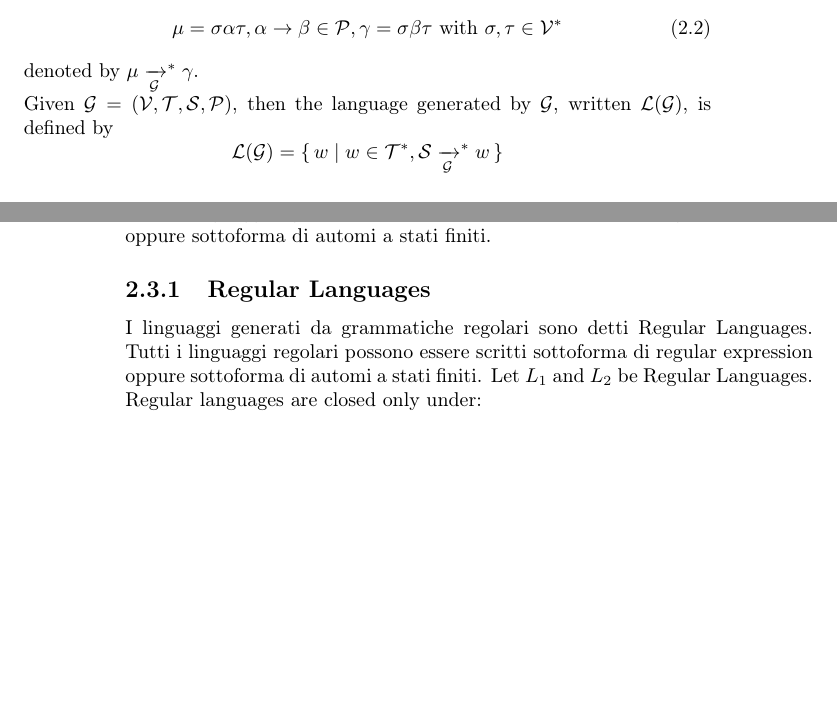
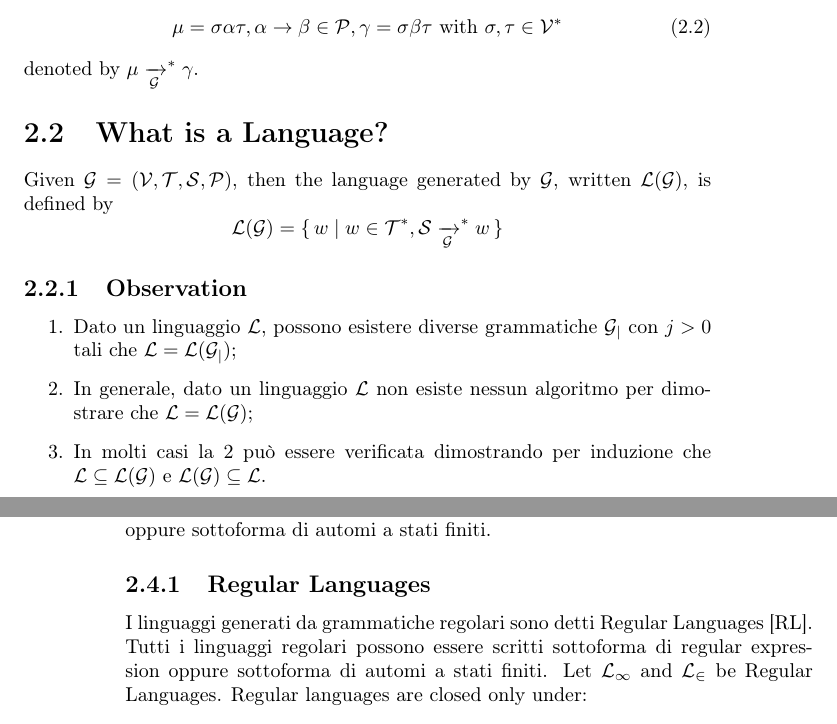
Before and after one commit to robzenn92/Formal-Languages-And-Compilers, a LaTeX thesis (main.tex, which reads introgrammars.tex): two parts of pages 9 and 10 of 12 before the commit and two parts of pages 9 and 10 of 14 after it, joined at a grey line, cut so that both start at the same text, the shorter picture padded with empty space. Compiled offline with pdfLaTeX.

Commit message:
update intro and introgrammars

```diff
--- a/introgrammars.tex
+++ b/introgrammars.tex
@@ -20,11 +20,23 @@ A string $\gamma$ immidiately derives from $\mu$ in $\mathcal{G} = (\mathcal{V},
 \end{equation}
 denoted by $\mu \xrightarrow[\mathcal{G}]{}^* \gamma$.
 
-\noindent
+% inserire esempi di grammatiche...
+
+\section{What is a Language?}
 Given $\mathcal{G} = (\mathcal{V}, \mathcal{T}, \mathcal{S}, \mathcal{P})$, then the language generated by $\mathcal{G}$, written $\mathcal{L(G)}$, is defined by
 \[
 \mathcal{L(G)} = \set{ w | w \in \mathcal{T}^*, \mathcal{S} \xrightarrow[\mathcal{G}]{}^* w }
 \]
+
+% inserire esempi di linguaggi...
+
+\subsection{Observation}
+
+\begin{enumerate}
+\item Dato un linguaggio $\mathcal{L}$, possono esistere diverse grammatiche $\mathcal{G_j}$ con $j>0$ tali che $\mathcal{L = L(G_j)}$;
+\item In generale, dato un linguaggio $\mathcal{L}$ non esiste nessun algoritmo per dimostrare che $\mathcal{L = L(G)}$;
+\item In molti casi la 2 può essere verificata dimostrando per induzione che $\mathcal{L} \subseteq \mathcal{L(G)}$ e $\mathcal{L(G)} \subseteq \mathcal{L}$.
+\end{enumerate}
 
 \section{Derivation tree for a Grammar}
 A derivation tree for a Grammar $\mathcal{G}$ is a labelled tree wich that:
@@ -44,13 +56,15 @@ Example:
 \end{aligned}
 \]
 
+% alberi di derivazione, inserire packages per realizzarli
+
 \section{Regular Grammars}
 Tutti i linguaggi regolari possono essere scritti sottoforma di regular expression oppure sottoforma di automi a stati finiti.
 
 \subsection{Regular Languages}
-I linguaggi generati da grammatiche regolari sono detti Regular Languages.
+I linguaggi generati da grammatiche regolari sono detti Regular Languages [RL].
 Tutti i linguaggi regolari possono essere scritti sottoforma di regular expression oppure sottoforma di automi a stati finiti.
-Let $L_1$ and $L_2$ be Regular Languages.
+Let $\mathcal{L_1}$ and $\mathcal{L_2}$ be Regular Languages.
 Regular languages are closed only under:
 \begin{itemize}
 \item Union: $L_1 \cup L_2 \rightarrow L_{new}$ Regular Language
```
Also changed, not shown: intro.tex (+0 -9 lines).
